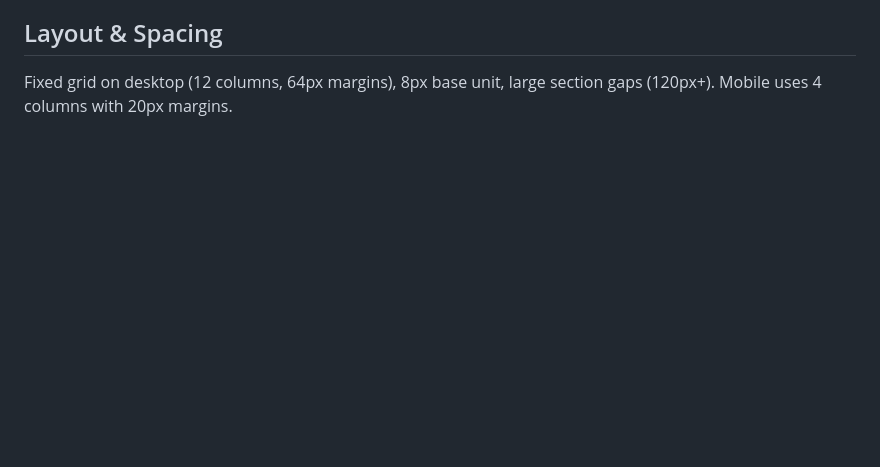
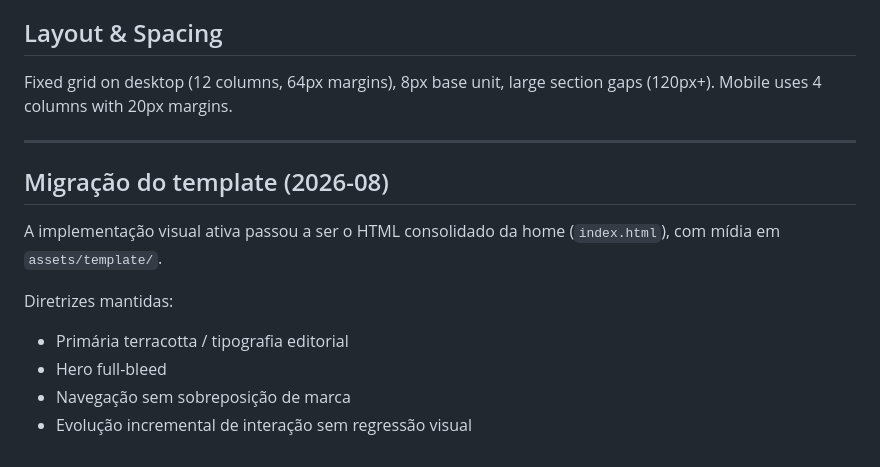
Before and after one commit to guilhermeH4sh/visor-landing-page, a Markdown page: DESIGN.md, the part around the change. Drawn GitHub-style; blank space fills up the shorter version.

Commit message:
docs: registrar migração do template no design system
Anota a adoção do HTML consolidado e as diretrizes que permanecem válidas.

```diff
--- a/DESIGN.md
+++ b/DESIGN.md
@@ -118,3 +118,17 @@ The palette is inspired by natural earth tones and high-fashion materials.
 ## Layout & Spacing
 
 Fixed grid on desktop (12 columns, 64px margins), 8px base unit, large section gaps (120px+). Mobile uses 4 columns with 20px margins.
+
+
+---
+
+## Migração do template (2026-08)
+
+A implementação visual ativa passou a ser o HTML consolidado da home (`index.html`), com mídia em `assets/template/`.
+
+Diretrizes mantidas:
+
+- Primária terracotta / tipografia editorial
+- Hero full-bleed
+- Navegação sem sobreposição de marca
+- Evolução incremental de interação sem regressão visual
```
